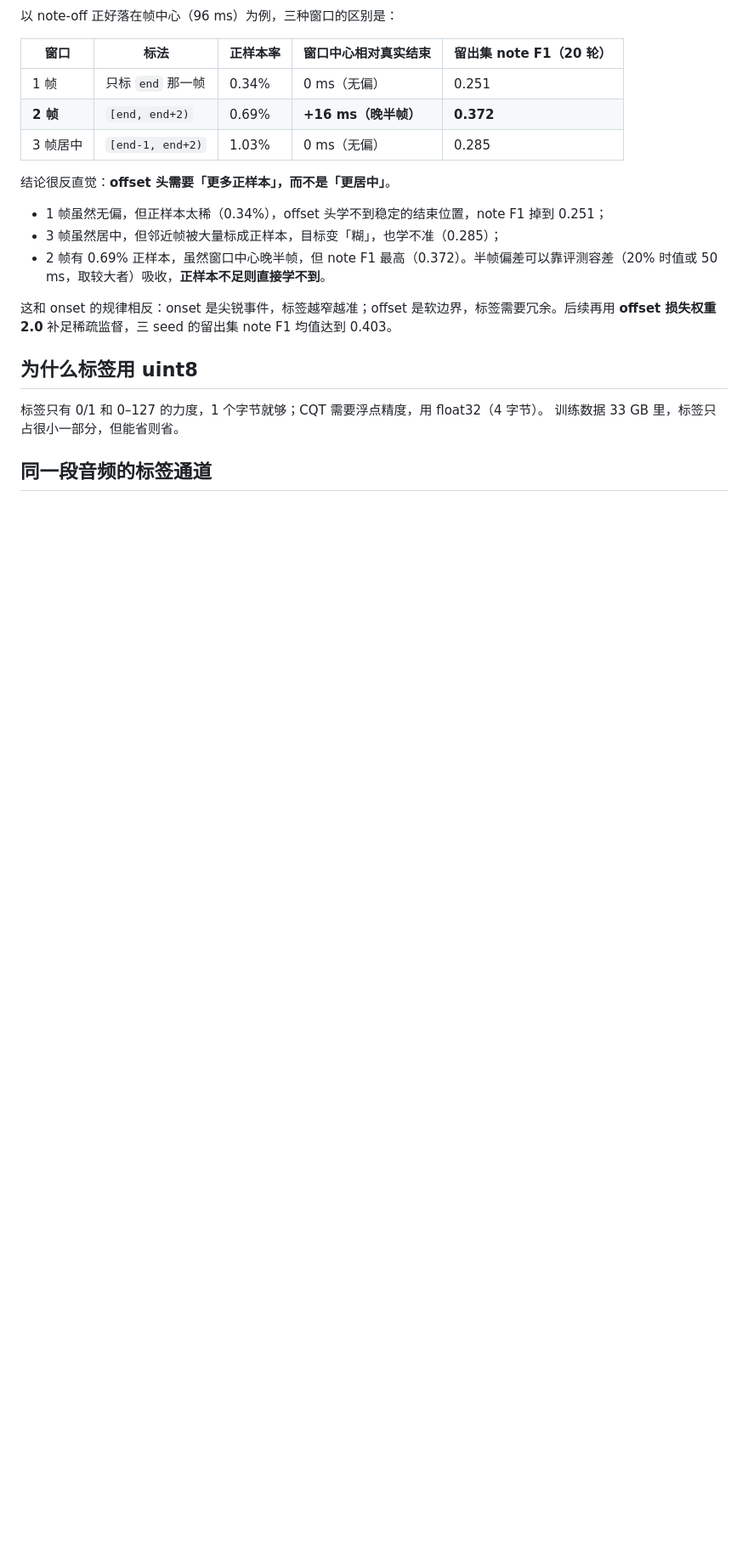
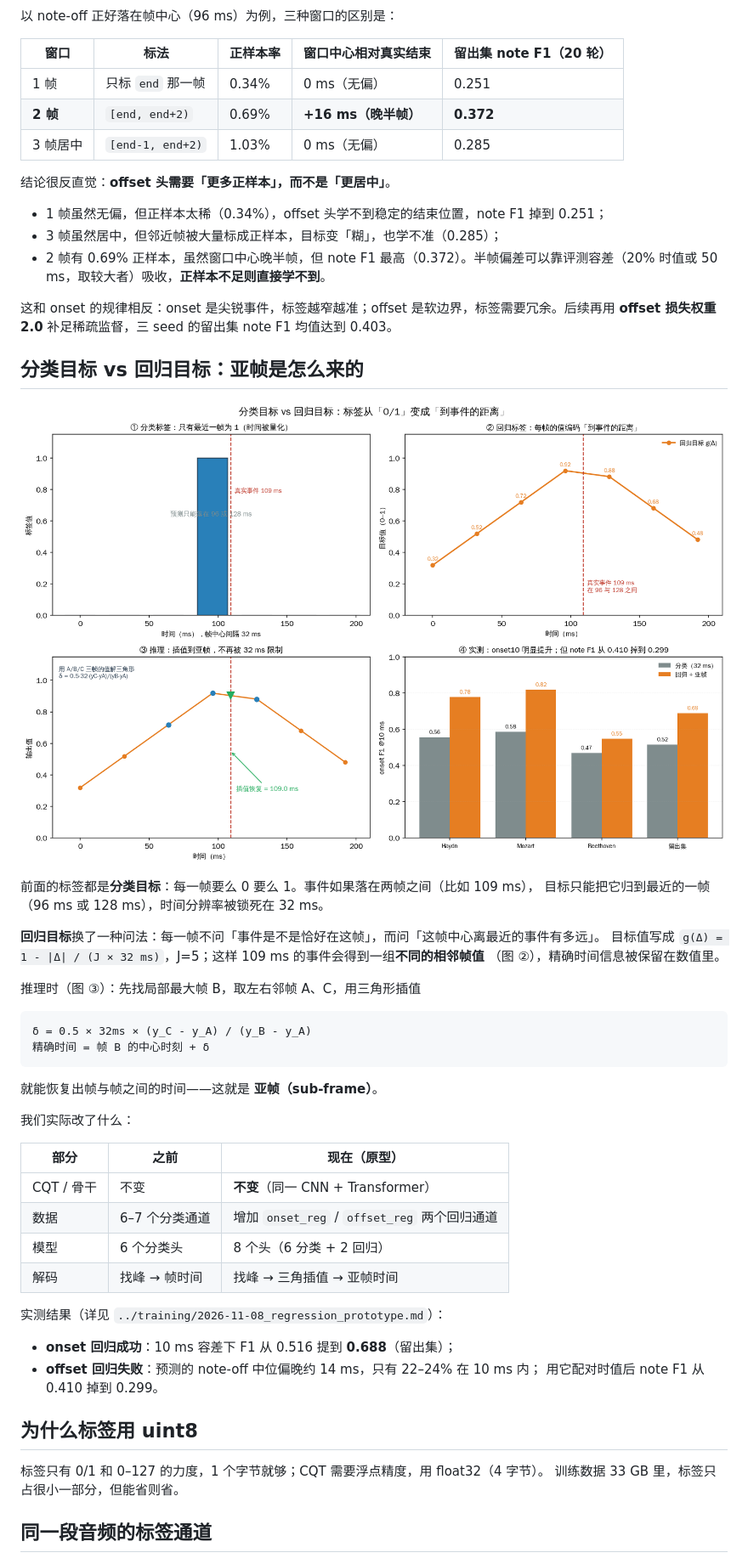
Before and after one commit to chenyongxin/vibe-piano-transcription, a Markdown page: tutorial/03_labels_from_midi.md, the part around one of its changes. Shown at 85% size. GitHub-like rendering; pictures changed too: docs/figs/32_classification_vs_regression.png (added); blank space fills up the shorter version.

````diff
--- a/tutorial/03_labels_from_midi.md
+++ b/tutorial/03_labels_from_midi.md
@@ -210,6 +227,41 @@ CC64（控制器 64 号）的值是 0–127 的连续值（可以有半踏板）
 - 2 帧有 0.69% 正样本，虽然窗口中心晚半帧，但 note F1 最高（0.372）。半帧偏差可以靠评测容差（20% 时值或 50 ms，取较大者）吸收，**正样本不足则直接学不到**。
 
 这和 onset 的规律相反：onset 是尖锐事件，标签越窄越准；offset 是软边界，标签需要冗余。后续再用 **offset 损失权重 2.0** 补足稀疏监督，三 seed 的留出集 note F1 均值达到 0.403。
+
+## 分类目标 vs 回归目标：亚帧是怎么来的
+
+![分类目标 vs 回归目标](../docs/figs/32_classification_vs_regression.png)
+
+前面的标签都是**分类目标**：每一帧要么 0 要么 1。事件如果落在两帧之间（比如 109 ms），
+目标只能把它归到最近的一帧（96 ms 或 128 ms），时间分辨率被锁死在 32 ms。
+
+**回归目标**换了一种问法：每一帧不问「事件是不是恰好在这帧」，而问「这帧中心离最近的事件有多远」。
+目标值写成 `g(Δ) = 1 - |Δ| / (J × 32 ms)`，J=5；这样 109 ms 的事件会得到一组**不同的相邻帧值**
+（图 ②），精确时间信息被保留在数值里。
+
+推理时（图 ③）：先找局部最大帧 B，取左右邻帧 A、C，用三角形插值
+
+```text
+δ = 0.5 × 32ms × (y_C - y_A) / (y_B - y_A)
+精确时间 = 帧 B 的中心时刻 + δ
+```
+
+就能恢复出帧与帧之间的时间——这就是 **亚帧（sub-frame）**。
+
+我们实际改了什么：
+
+| 部分 | 之前 | 现在（原型） |
+|---|---|---|
+| CQT / 骨干 | 不变 | **不变**（同一 CNN + Transformer） |
+| 数据 | 6–7 个分类通道 | 增加 `onset_reg` / `offset_reg` 两个回归通道 |
+| 模型 | 6 个分类头 | 8 个头（6 分类 + 2 回归） |
+| 解码 | 找峰 → 帧时间 | 找峰 → 三角插值 → 亚帧时间 |
+
+实测结果（详见 `../training/2026-11-08_regression_prototype.md`）：
+
+- **onset 回归成功**：10 ms 容差下 F1 从 0.516 提到 **0.688**（留出集）；
+- **offset 回归失败**：预测的 note-off 中位偏晚约 14 ms，只有 22–24% 在 10 ms 内；
+  用它配对时值后 note F1 从 0.410 掉到 0.299。
 
 ## 为什么标签用 uint8
 
````
Also changed, not shown: other parts of tutorial/03_labels_from_midi.md (+18 -1 lines), docs/figs/33_offset_label_grid.png (added), 2 other files.
